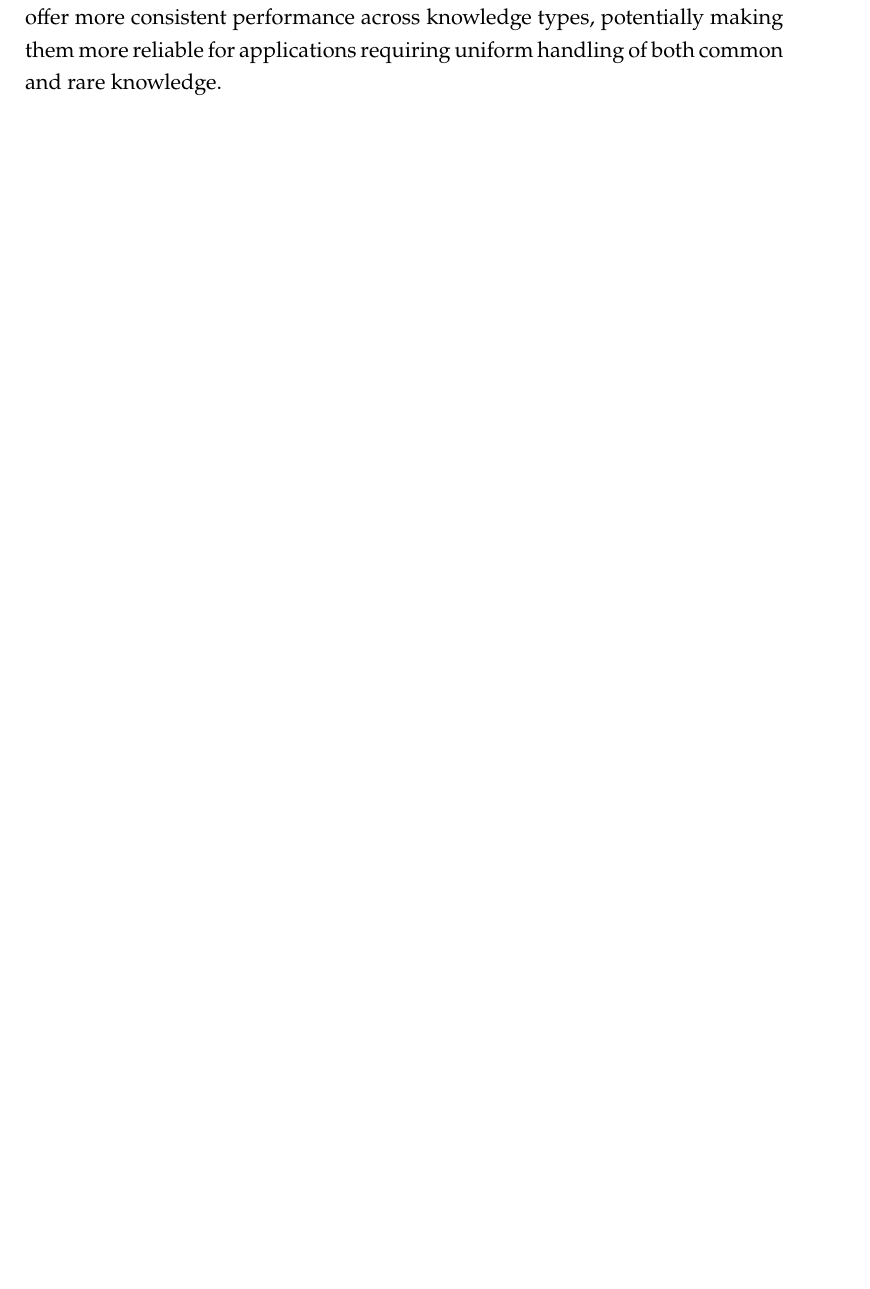
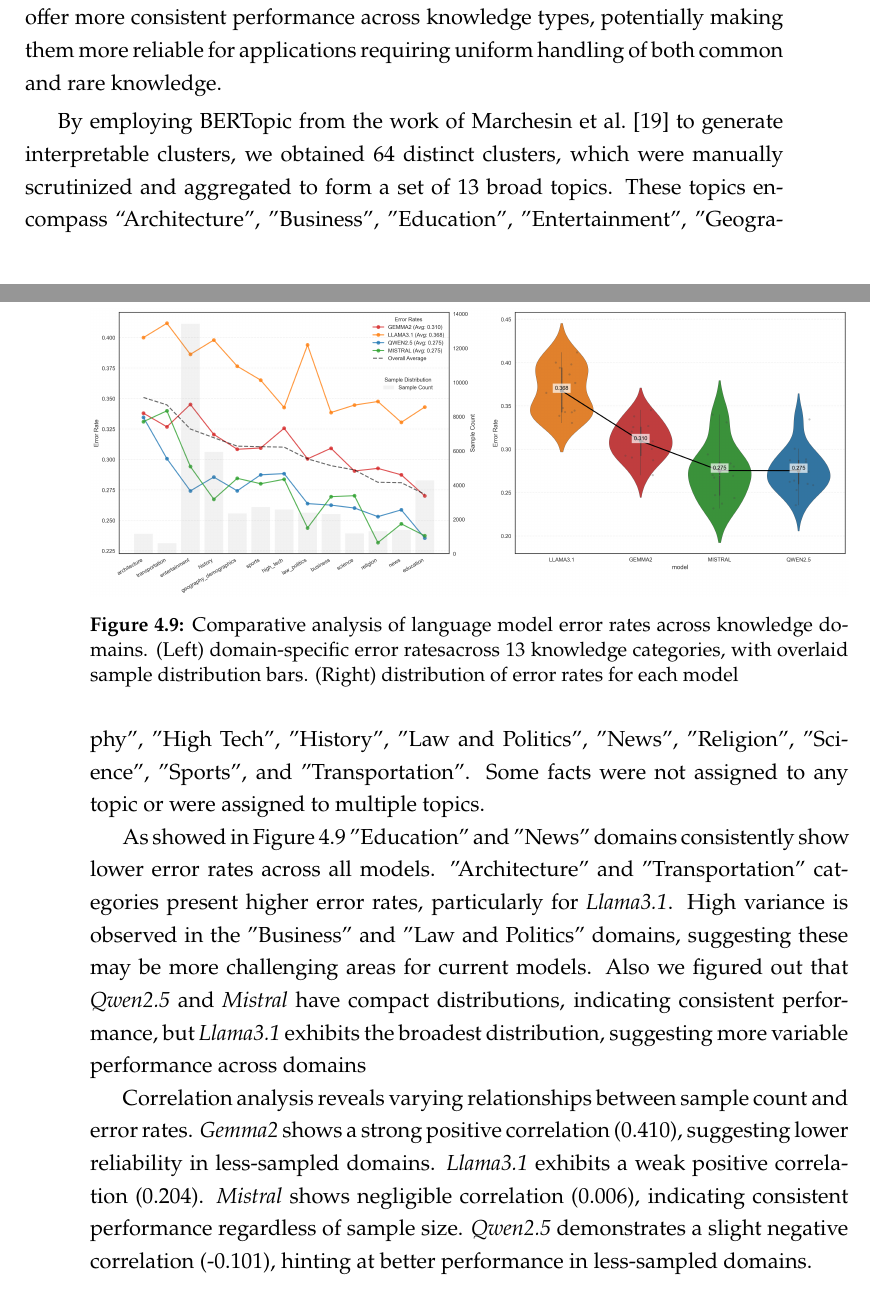
Before and after one commit to fuzsh/RAG-n-Roll, a LaTeX thesis (src/main.tex, which reads src/chapters/04_analysis.tex): part of page 81 of 125 before the commit and two parts of pages 81 and 82 of 125 after it, the two joined at a grey line, cut so that both start at the same text, the shorter picture padded with empty space. Compiled offline with XeLaTeX.

Commit message:
feat(topic-wise): add topic wise error analysis

```diff
--- a/src/chapters/04_analysis.tex
+++ b/src/chapters/04_analysis.tex
@@ -639,3 +639,28 @@ Classification errors maintained relatively consistent proportions across all st
 
 These findings suggest that while newer models like \textit{Qwen2.5} achieve lower overall error rates, they may be more sensitive to knowledge popularity, performing notably better with common knowledge.
 In contrast, models like \textit{Gemma2} offer more consistent performance across knowledge types, potentially making them more reliable for applications requiring uniform handling of both common and rare knowledge.
+
+\begin{figure}[ht!]
+    \centering
+    \begin{minipage}[b]{\textwidth}
+        \centering
+        \includegraphics[width=\textwidth]{res/combined-model-analysis}
+    \end{minipage}
+    \caption{Comparative analysis of language model error rates across knowledge domains. (Left) domain-specific error ratesacross 13 knowledge categories, with overlaid sample distribution bars. (Right) distribution of error rates for each model}
+    \label{fig:topic_distribution_analysis}
+\end{figure}
+
+By employing BERTopic from the work of Marchesin et al.~\cite{Marchesin_Silvello_Alonso_2024} to generate interpretable clusters, we obtained 64 distinct clusters, which were manually scrutinized and aggregated to form a set of 13 broad topics.
+These topics encompass “Architecture", "Business", "Education", "Entertainment", "Geography", "High Tech", "History", "Law and Politics", "News", "Religion", "Science", "Sports", and  "Transportation".
+Some facts were not assigned to any topic or were assigned to multiple topics.
+
+As showed in Figure~\ref{fig:topic_distribution_analysis} "Education" and "News" domains consistently show lower error rates across all models.
+"Architecture" and "Transportation" categories present higher error rates, particularly for \textit{Llama3.1}.
+High variance is observed in the "Business" and "Law and Politics" domains, suggesting these may be more challenging areas for current models.
+Also we figured out that \textit{Qwen2.5} and \textit{Mistral} have compact distributions, indicating consistent performance, but \textit{Llama3.1} exhibits the broadest distribution, suggesting more variable performance across domains
+
+Correlation analysis reveals varying relationships between sample count and error rates.
+\textit{Gemma2} shows a strong positive correlation (0.410), suggesting lower reliability in less-sampled domains.
+\textit{Llama3.1} exhibits a weak positive correlation (0.204).
+\textit{Mistral} shows negligible correlation (0.006), indicating consistent performance regardless of sample size.
+\textit{Qwen2.5} demonstrates a slight negative correlation (-0.101), hinting at better performance in less-sampled domains.
```
Also changed, not shown: src/res/combined-model-analysis.png (added), 15 other files.
